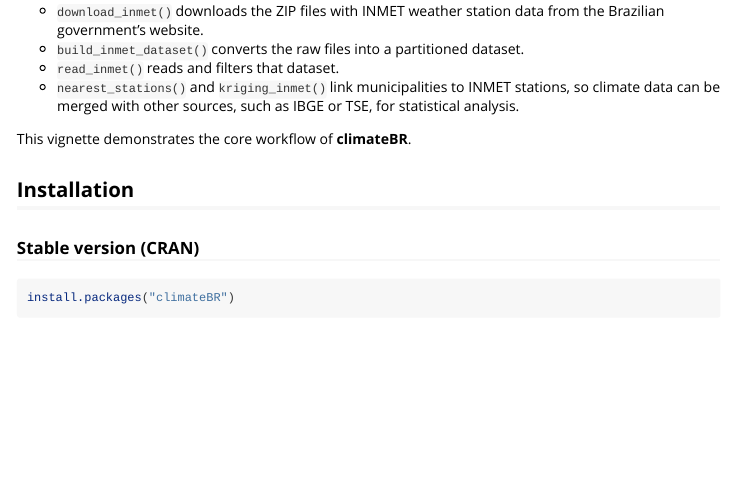
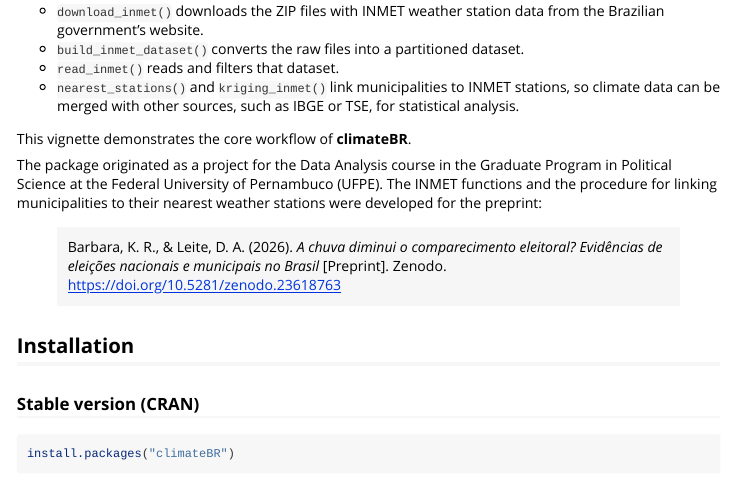
Before and after one commit to kaiorb52/climateBR, an R Markdown document (vignettes/introduction.Rmd): the page in a window 1100 px wide, from 220 px down. Rendered offline with R 4.5, knitr and Pandoc, with nearby package versions; some code elsewhere in the file could not run offline.

Commit message:
docs: links nimbus e preprint

```diff
--- a/vignettes/introduction.Rmd
+++ b/vignettes/introduction.Rmd
@@ -24,6 +24,10 @@
 -   `nearest_stations()` and `kriging_inmet()` link municipalities to INMET stations, so climate data can be merged with other sources, such as IBGE or TSE, for statistical analysis.
 
 This vignette demonstrates the core workflow of **climateBR**.
+
+The package originated as a project for the Data Analysis course in the Graduate Program in Political Science at the Federal University of Pernambuco (UFPE). The INMET functions and the procedure for linking municipalities to their nearest weather stations were developed for the preprint:
+
+> Barbara, K. R., & Leite, D. A. (2026). *A chuva diminui o comparecimento eleitoral? Evidências de eleições nacionais e municipais no Brasil* [Preprint]. Zenodo. <https://doi.org/10.5281/zenodo.23618763>
 
 ## Installation
 
```
Also changed, not shown: R/apac.R (+6 -0 lines), 1 other file.
